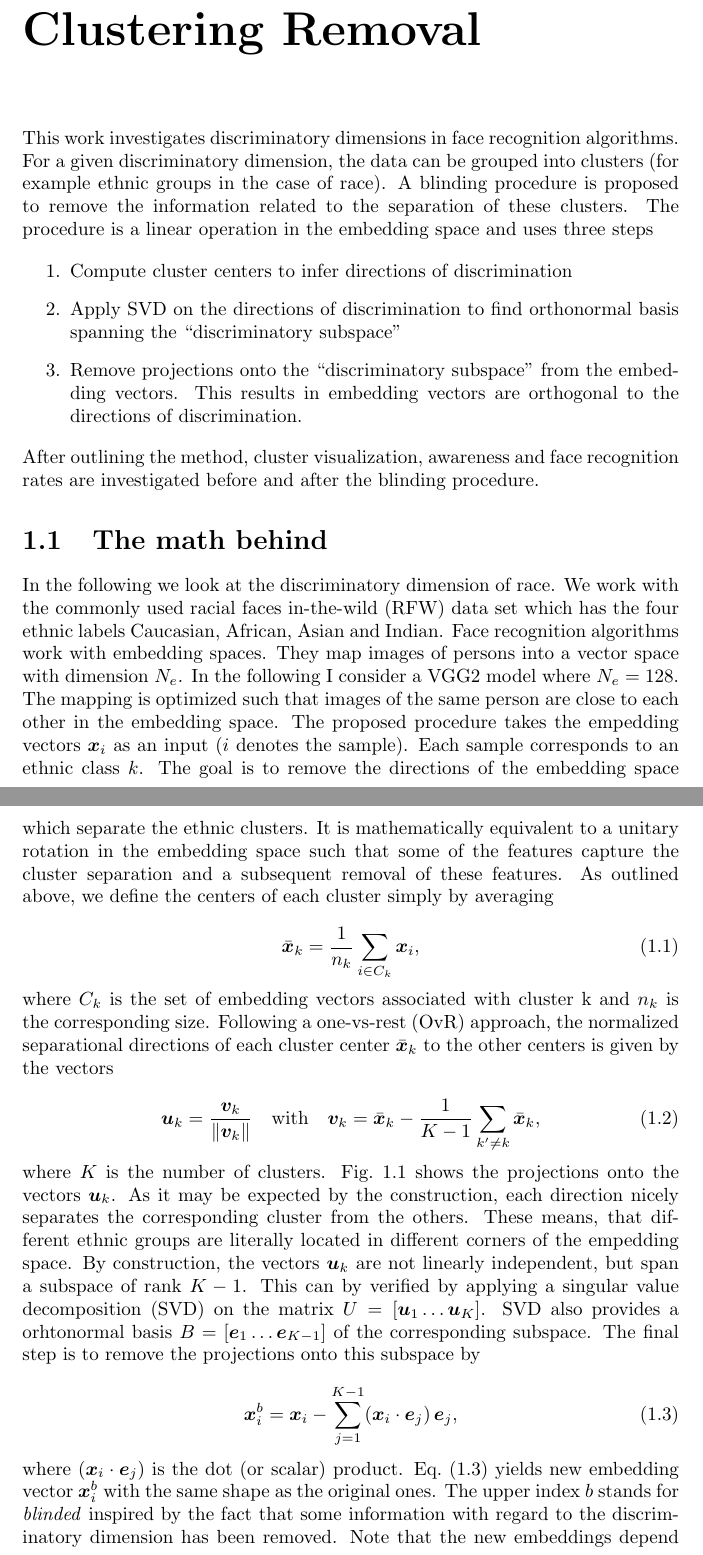
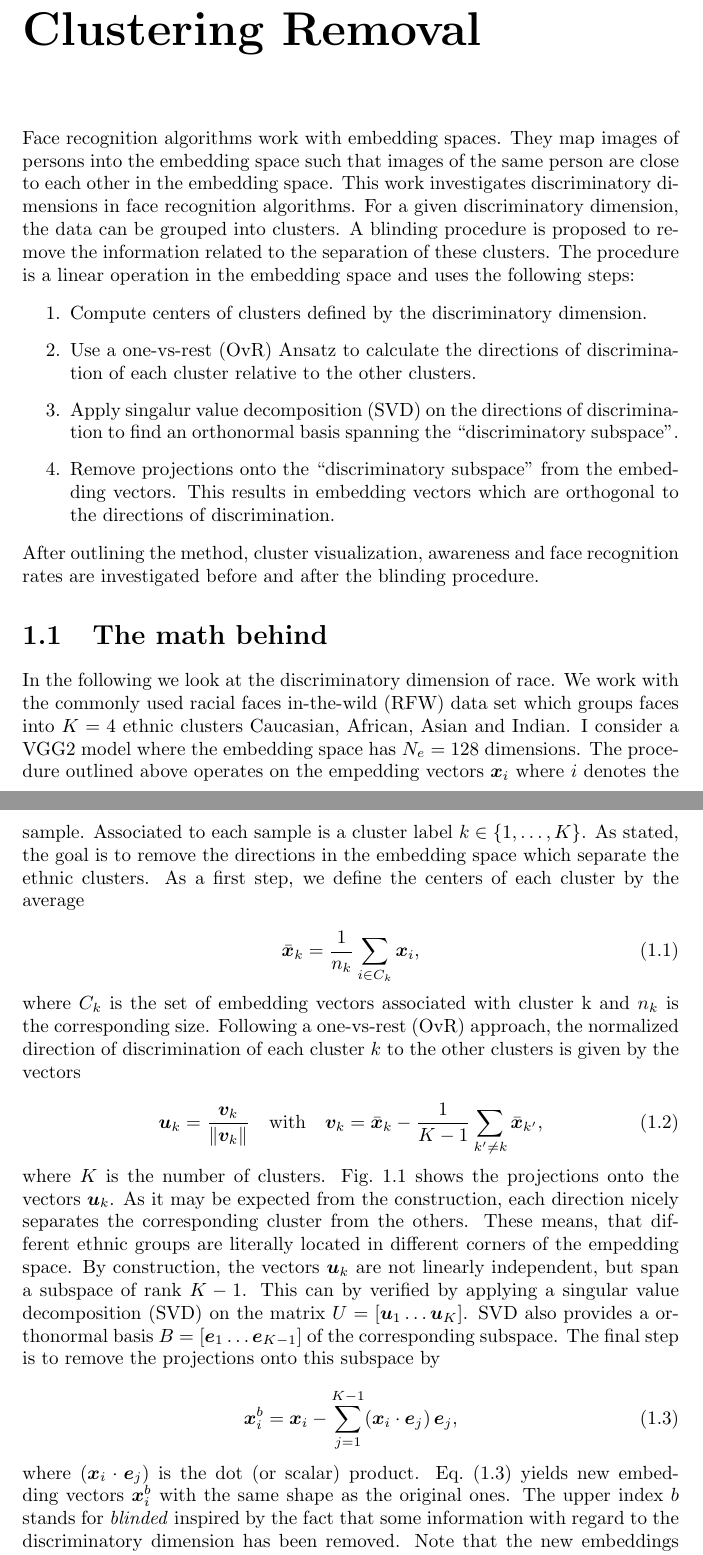
Before and after one commit to samuelwehrli/Face-Recognition-Bias, a LaTeX document (latex/linear_clustering_removal.tex): two parts of pages 1 and 2 of 7, joined at a grey line, cut so that both start at the same text. Compiled offline with pdfLaTeX.

Commit message:
Corrections
Because I mixed up figures

```diff
--- a/latex/linear_clustering_removal.tex
+++ b/latex/linear_clustering_removal.tex
@@ -11,30 +11,31 @@
 \date{\today}
 %\maketitle
 
-This work investigates discriminatory dimensions in face recognition algorithms. For a given discriminatory dimension, the data can be grouped into clusters (for example ethnic groups in the case of race). A blinding procedure is proposed to remove the information related to the separation of these clusters. The procedure is a linear operation in the embedding space and uses three steps
+Face recognition algorithms work with embedding spaces. They map images of persons into the embedding space such that images of the same person are close to each other in the embedding space. This work investigates discriminatory dimensions in face recognition algorithms. For a given discriminatory dimension, the data can be grouped into clusters. A blinding procedure is proposed to remove the information related to the separation of these clusters. The procedure is a linear operation in the embedding space and uses the following steps:
 
 \begin{enumerate}
-	\item Compute cluster centers to infer directions of discrimination
-	\item Apply SVD on the directions of discrimination to find orthonormal basis spanning the ``discriminatory subspace''
-	\item Remove projections onto the ``discriminatory subspace'' from the embedding vectors. This results in embedding vectors are orthogonal to the directions of discrimination.
+	\item Compute centers of clusters defined by the discriminatory dimension.
+	\item Use a one-vs-rest (OvR) Ansatz to calculate the directions of discrimination of each cluster relative to the other clusters.
+	\item Apply singalur value decomposition (SVD) on the directions of discrimination to find an orthonormal basis spanning the ``discriminatory subspace''.
+	\item Remove projections onto the ``discriminatory subspace'' from the embedding vectors. This results in embedding vectors which are orthogonal to the directions of discrimination.
 \end{enumerate}
 
 \noindent After outlining the method,  cluster visualization, awareness and face recognition rates are investigated before and after the blinding procedure.
 
 \section{The math behind}
 
-In the following we look at the discriminatory dimension of race. We work with the commonly used racial faces in-the-wild (RFW) data set which has the four ethnic labels Caucasian, African, Asian and Indian. Face recognition algorithms work with embedding spaces. They map images of persons into a vector space with dimension $N_e$. In the following I consider a VGG2 model where $N_e=128$. The mapping is optimized such that images of the same person are close to each other in the embedding space. The proposed procedure takes the empedding vectors $\bm{x}_i$ as an input ($i$ denotes the sample). Each sample corresponds to an ethnic class $k$. The goal is to remove the directions of the embedding space which separate the ethnic clusters. It is mathematically equivalent to a unitary rotation in the embedding space such that some of the features capture the cluster separation and a subsequent removal of these features. As outlined above, we define the centers of each cluster simply by averaging
+In the following we look at the discriminatory dimension of race. We work with the commonly used racial faces in-the-wild (RFW) data set which groups faces into $K=4$ ethnic clusters Caucasian, African, Asian and Indian. I consider a VGG2 model where the embedding space has $N_e=128$ dimensions. The procedure outlined above operates on the empedding vectors $\bm{x}_i$ where $i$ denotes the sample. Associated to each sample is a cluster label $k\in\{1,\ldots, K\}$. As stated, the goal is to remove the directions in the embedding space which separate the ethnic clusters. As a first step, we define the centers of each cluster by the average
 
 \begin{equation}
 \label{eq:xbar}
 	\bar{\bm{x}}_k = \frac{1}{n_k}\sum_{i\in C_k}\bm{x}_i ,
 \end{equation}
 
-\noindent where $C_k$ is the set of embedding vectors associated with cluster k and $n_k$ is the corresponding size. Following a one-vs-rest (OvR) approach, the normalized separational directions of each cluster center $\bar{\bm{x}}_k$ to the other centers is given by the vectors
+\noindent where $C_k$ is the set of embedding vectors associated with cluster k and $n_k$ is the corresponding size. Following a one-vs-rest (OvR) approach, the normalized direction of discrimination of each cluster $k$ to the other clusters is given by the vectors
 
 \begin{equation}
 \label{eq:uk}
-	\bm{u}_k = \frac{\bm{v}_k}{\Vert \bm{v}_k \Vert} \quad \textrm{with} \quad \bm{v}_k = \bar{\bm{x}}_k -  \frac{1}{K-1}\sum_{k' \ne k} \bar{\bm{x}}_k,
+	\bm{u}_k = \frac{\bm{v}_k}{\Vert \bm{v}_k \Vert} \quad \textrm{with} \quad \bm{v}_k = \bar{\bm{x}}_k -  \frac{1}{K-1}\sum_{k' \ne k} \bar{\bm{x}}_{k'},
 \end{equation}
 
 \begin{figure}
@@ -43,14 +44,14 @@ In the following we look at the discriminatory dimension of race. We work with t
   \label{fig:projection}
 \end{figure}
 
-\noindent where $K$ is the number of clusters. Fig.~\ref{fig:projection} shows the projections onto the vectors $\bm{u}_k$. As it may be expected by the construction, each direction nicely separates the corresponding cluster from the others. These means, that different ethnic groups are literally located in different corners of the empedding space. By construction, the vectors $\bm{u}_k$ are not linearly independent, but span a subspace of rank $K-1$. This can by verified by applying a singular value decomposition (SVD) on the matrix $U=[\bm{u}_1\ldots \bm{u}_K]$. SVD also provides a orhtonormal basis $B=[\bm{e}_1\ldots \bm{e}_{K-1}]$ of the corresponding subspace. The final step is to remove the projections onto this subspace by
+\noindent where $K$ is the number of clusters. Fig.~\ref{fig:projection} shows the projections onto the vectors $\bm{u}_k$. As it may be expected from the construction, each direction nicely separates the corresponding cluster from the others. These means, that different ethnic groups are literally located in different corners of the empedding space. By construction, the vectors $\bm{u}_k$ are not linearly independent, but span a subspace of rank $K-1$. This can by verified by applying a singular value decomposition (SVD) on the matrix $U=[\bm{u}_1\ldots \bm{u}_K]$. SVD also provides a orthonormal basis $B=[\bm{e}_1\ldots \bm{e}_{K-1}]$ of the corresponding subspace. The final step is to remove the projections onto this subspace by
 
 \begin{equation}
 \label{eq:xb}
 	\bm{x}_i^{b} = \bm{x}_i - \sum_{j=1}^{K-1} (\bm{x}_i\cdot \bm{e}_j)\,\bm{e}_j,
 \end{equation}
 
-\noindent where $(\bm{x}_i\cdot \bm{e}_j)$ is the dot (or scalar) product.  Eq.~(\ref{eq:xb}) yields new embedding vector $\bm{x}_i^{b}$ with the same shape as the original ones. The upper index $b$ stands for \emph{blinded} inspired by the fact that some information with regard to the discriminatory dimension has been removed. Note that the new embeddings depend linearly on the original ones.
+\noindent where $(\bm{x}_i\cdot \bm{e}_j)$ is the dot (or scalar) product.  Eq.~(\ref{eq:xb}) yields new embedding vectors $\bm{x}_i^{b}$ with the same shape as the original ones. The upper index $b$ stands for \emph{blinded} inspired by the fact that some information with regard to the discriminatory dimension has been removed. Note that the new embeddings depend linearly on the original ones.
 
 
 \section{Awareness}
```
Also changed, not shown: latex/bias.eps, latex/bias256.eps (added), latex/bias_ft.eps (added), latex/linear_clustering_removal.pdf, latex/projection.eps, latex/projection256.eps (added), latex/projection_ft.eps (added), latex/linear_clustering_removal.tex (12 more changed lines), 2 other files.
